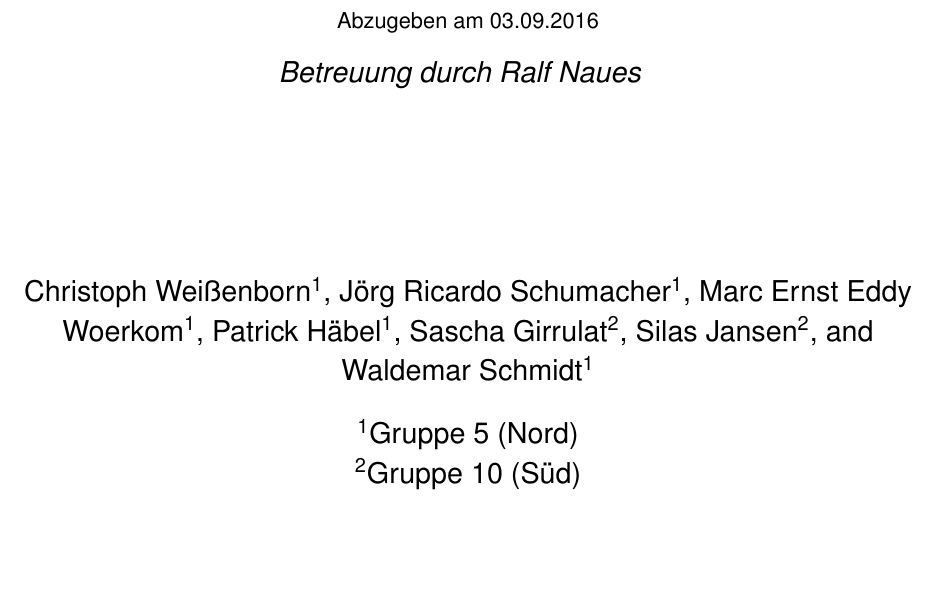
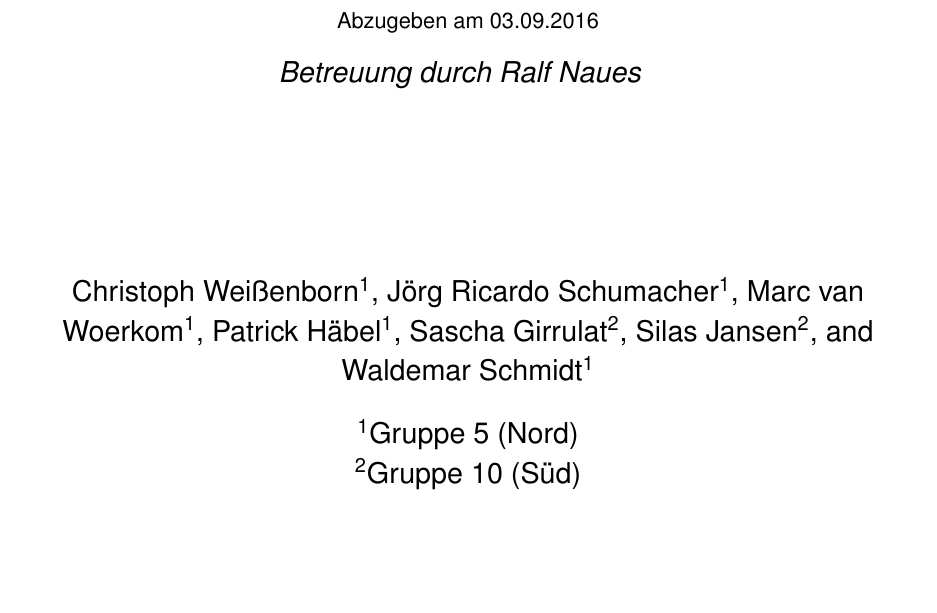
Before and after one commit to mvw/Wilddiebe10, a LaTeX paper (docs/Projektdokumentation.tex, which reads docs/includes/title.tex): part of page 1 of 79, cut so that both start at the same text. Compiled offline with pdfLaTeX.

Commit message:
Der Name aus dem FernUni System ist so viel zu lang.   Please enter the commit message for your changes. Lines starting

```diff
--- a/docs/includes/title.tex
+++ b/docs/includes/title.tex
@@ -22,7 +22,7 @@
 
 \author[1]{Christoph Weißenborn}
 \author[1]{Jörg Ricardo Schumacher}
-\author[1]{Marc Ernst Eddy Woerkom}
+\author[1]{Marc van Woerkom}
 \author[1]{Patrick Häbel}
 \author[2]{Sascha Girrulat}
 \author[2]{Silas Jansen}
```
